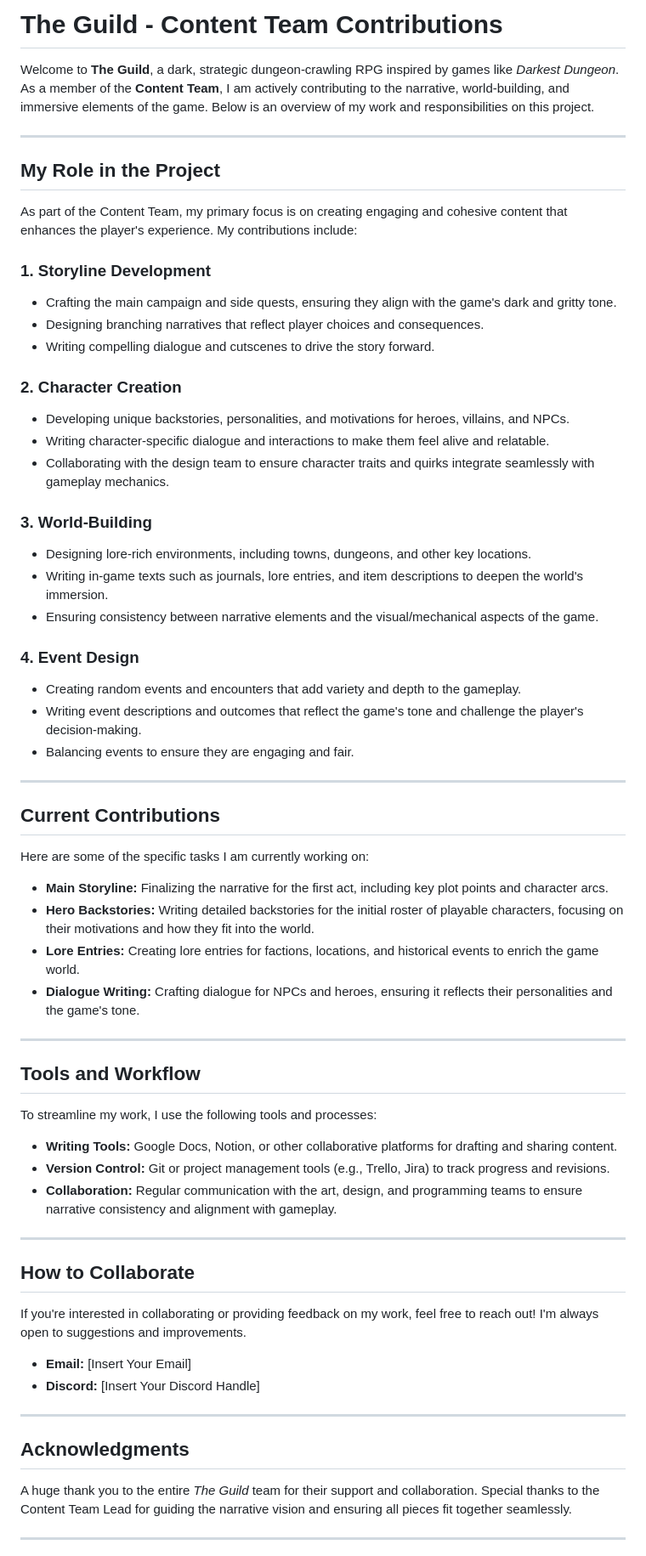
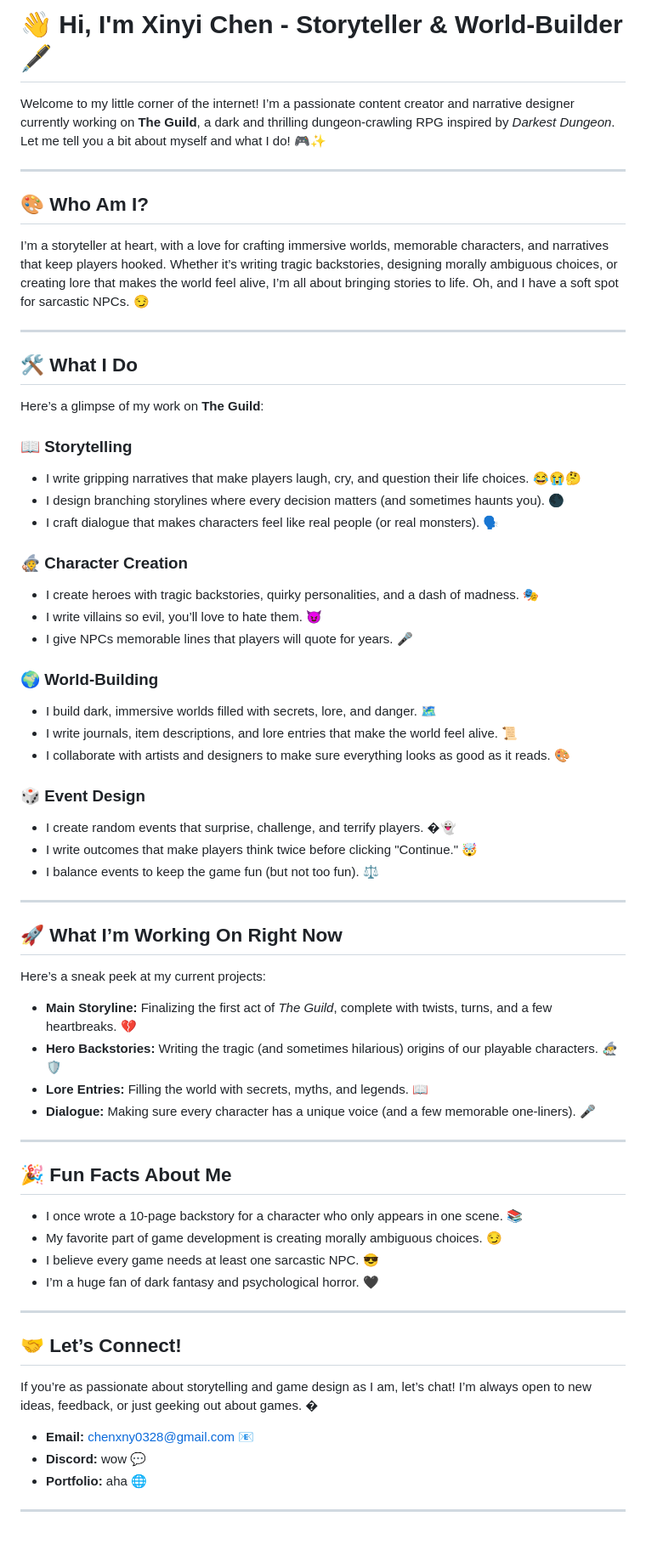
Before and after one commit to southern-cross-ai/AmplifyAI, a Markdown page: Xinyi_Chen.md, the part around the change printed below. Shown: that part at 85% size. Drawn GitHub-style.

```diff
--- a/Xinyi_Chen.md
+++ b/Xinyi_Chen.md
@@ -1,67 +1,66 @@
-# The Guild - Content Team Contributions
+# 👋 Hi, I'm Xinyi Chen - Storyteller & World-Builder 🖋️
 
-Welcome to **The Guild**, a dark, strategic dungeon-crawling RPG inspired by games like *Darkest Dungeon*. As a member of the **Content Team**, I am actively contributing to the narrative, world-building, and immersive elements of the game. Below is an overview of my work and responsibilities on this project.
+Welcome to my little corner of the internet! I’m a passionate content creator and narrative designer currently working on **The Guild**, a dark and thrilling dungeon-crawling RPG inspired by *Darkest Dungeon*. Let me tell you a bit about myself and what I do! 🎮✨
 
 ---
 
-## My Role in the Project
+## 🎨 Who Am I?
 
-As part of the Content Team, my primary focus is on creating engaging and cohesive content that enhances the player's experience. My contributions include:
-
-### 1. **Storyline Development**
-   - Crafting the main campaign and side quests, ensuring they align with the game's dark and gritty tone.
-   - Designing branching narratives that reflect player choices and consequences.
-   - Writing compelling dialogue and cutscenes to drive the story forward.
-
-### 2. **Character Creation**
-   - Developing unique backstories, personalities, and motivations for heroes, villains, and NPCs.
-   - Writing character-specific dialogue and interactions to make them feel alive and relatable.
-   - Collaborating with the design team to ensure character traits and quirks integrate seamlessly with gameplay mechanics.
-
-### 3. **World-Building**
-   - Designing lore-rich environments, including towns, dungeons, and other key locations.
-   - Writing in-game texts such as journals, lore entries, and item descriptions to deepen the world's immersion.
-   - Ensuring consistency between narrative elements and the visual/mechanical aspects of the game.
-
-### 4. **Event Design**
-   - Creating random events and encounters that add variety and depth to the gameplay.
-   - Writing event descriptions and outcomes that reflect the game's tone and challenge the player's decision-making.
-   - Balancing events to ensure they are engaging and fair.
+I’m a storyteller at heart, with a love for crafting immersive worlds, memorable characters, and narratives that keep players hooked. Whether it’s writing tragic backstories, designing morally ambiguous choices, or creating lore that makes the world feel alive, I’m all about bringing stories to life. Oh, and I have a soft spot for sarcastic NPCs. 😏
 
 ---
 
-## Current Contributions
+## 🛠️ What I Do
 
-Here are some of the specific tasks I am currently working on:
+Here’s a glimpse of my work on **The Guild**:
 
-- **Main Storyline:** Finalizing the narrative for the first act, including key plot points and character arcs.
-- **Hero Backstories:** Writing detailed backstories for the initial roster of playable characters, focusing on their motivations and how they fit into the world.
-- **Lore Entries:** Creating lore entries for factions, locations, and historical events to enrich the game world.
-- **Dialogue Writing:** Crafting dialogue for NPCs and heroes, ensuring it reflects their personalities and the game's tone.
+### 📖 **Storytelling**
+   - I write gripping narratives that make players laugh, cry, and question their life choices. 😂😭🤔
+   - I design branching storylines where every decision matters (and sometimes haunts you). 🌑
+   - I craft dialogue that makes characters feel like real people (or real monsters). 🗣️
+
+### 🧙 **Character Creation**
+   - I create heroes with tragic backstories, quirky personalities, and a dash of madness. 🎭
+   - I write villains so evil, you’ll love to hate them. 😈
+   - I give NPCs memorable lines that players will quote for years. 🎤
+
+### 🌍 **World-Building**
+   - I build dark, immersive worlds filled with secrets, lore, and danger. 🗺️
+   - I write journals, item descriptions, and lore entries that make the world feel alive. 📜
+   - I collaborate with artists and designers to make sure everything looks as good as it reads. 🎨
+
+### 🎲 **Event Design**
+   - I create random events that surprise, challenge, and terrify players. �👻
+   - I write outcomes that make players think twice before clicking "Continue." 🤯
+   - I balance events to keep the game fun (but not too fun). ⚖️
 
 ---
 
-## Tools and Workflow
+## 🚀 What I’m Working On Right Now
 
-To streamline my work, I use the following tools and processes:
-- **Writing Tools:** Google Docs, Notion, or other collaborative platforms for drafting and sharing content.
-- **Version Control:** Git or project management tools (e.g., Trello, Jira) to track progress and revisions.
-- **Collaboration:** Regular communication with the art, design, and programming teams to ensure narrative consistency and alignment with gameplay.
+Here’s a sneak peek at my current projects:
+- **Main Storyline:** Finalizing the first act of *The Guild*, complete with twists, turns, and a few heartbreaks. 💔
+- **Hero Backstories:** Writing the tragic (and sometimes hilarious) origins of our playable characters. 🧙‍♂️🛡️
+- **Lore Entries:** Filling the world with secrets, myths, and legends. 📖
+- **Dialogue:** Making sure every character has a unique voice (and a few memorable one-liners). 🎤
 
 ---
 
-## How to Collaborate
-
-If you're interested in collaborating or providing feedback on my work, feel free to reach out! I'm always open to suggestions and improvements.
-
-- **Email:** [Insert Your Email]
-- **Discord:** [Insert Your Discord Handle]
+## 🎉 Fun Facts About Me
+- I once wrote a 10-page backstory for a character who only appears in one scene. 📚
+- My favorite part of game development is creating morally ambiguous choices. 😏
+- I believe every game needs at least one sarcastic NPC. 😎
+- I’m a huge fan of dark fantasy and psychological horror. 🖤
 
 ---
 
-## Acknowledgments
+## 🤝 Let’s Connect!
 
-A huge thank you to the entire *The Guild* team for their support and collaboration. Special thanks to the Content Team Lead for guiding the narrative vision and ensuring all pieces fit together seamlessly.
+If you’re as passionate about storytelling and game design as I am, let’s chat! I’m always open to new ideas, feedback, or just geeking out about games. �
+
+- **Email:** chenxny0328@gmail.com 📧
+- **Discord:** wow 💬
+- **Portfolio:** aha 🌐
 
 ---
 
```
Also changed, not shown: other parts of Xinyi_Chen.md (+10 -1 lines).
